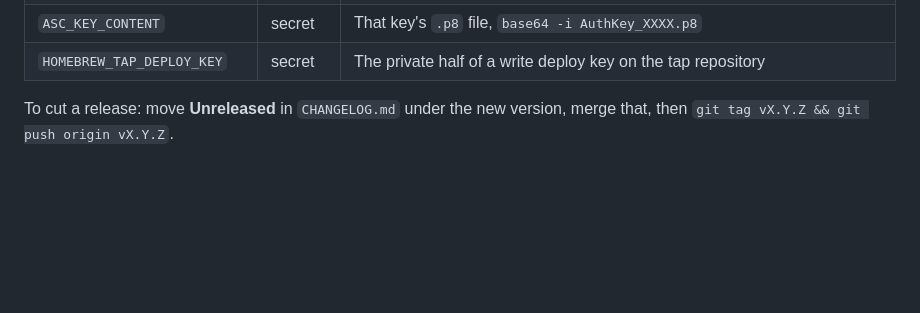
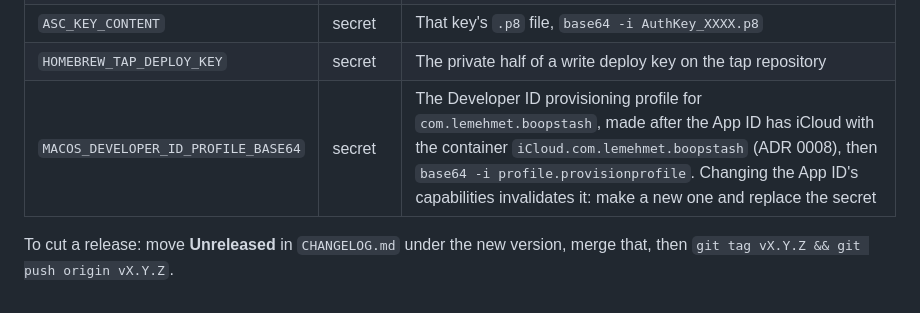
Before and after one commit to lemehmet/boopstash, a Markdown page: CONTRIBUTING.md, the part around the change. Rendered like a GitHub page; blank space fills up the shorter version.

Commit message:
Contributing: the Developer ID profile secret
Co-Authored-By: Claude Opus 5.5 <noreply@anthropic.com>
Claude-Session: https://claude.ai/code/session_015MDaWxksXTDGNvu4mZvubM

```diff
--- a/CONTRIBUTING.md
+++ b/CONTRIBUTING.md
@@ -74,6 +74,7 @@ It needs, in this repository's Actions settings:
 | `ASC_KEY_ID`, `ASC_ISSUER_ID` | secrets | An App Store Connect API key (Users and Access ▸ Integrations), used by `notarytool` |
 | `ASC_KEY_CONTENT` | secret | That key's `.p8` file, `base64 -i AuthKey_XXXX.p8` |
 | `HOMEBREW_TAP_DEPLOY_KEY` | secret | The private half of a write deploy key on the tap repository |
+| `MACOS_DEVELOPER_ID_PROFILE_BASE64` | secret | The Developer ID provisioning profile for `com.lemehmet.boopstash`, made after the App ID has iCloud with the container `iCloud.com.lemehmet.boopstash` (ADR 0008), then `base64 -i profile.provisionprofile`. Changing the App ID's capabilities invalidates it: make a new one and replace the secret |
 
 To cut a release: move **Unreleased** in `CHANGELOG.md` under the new version,
 merge that, then `git tag vX.Y.Z && git push origin vX.Y.Z`.
```
